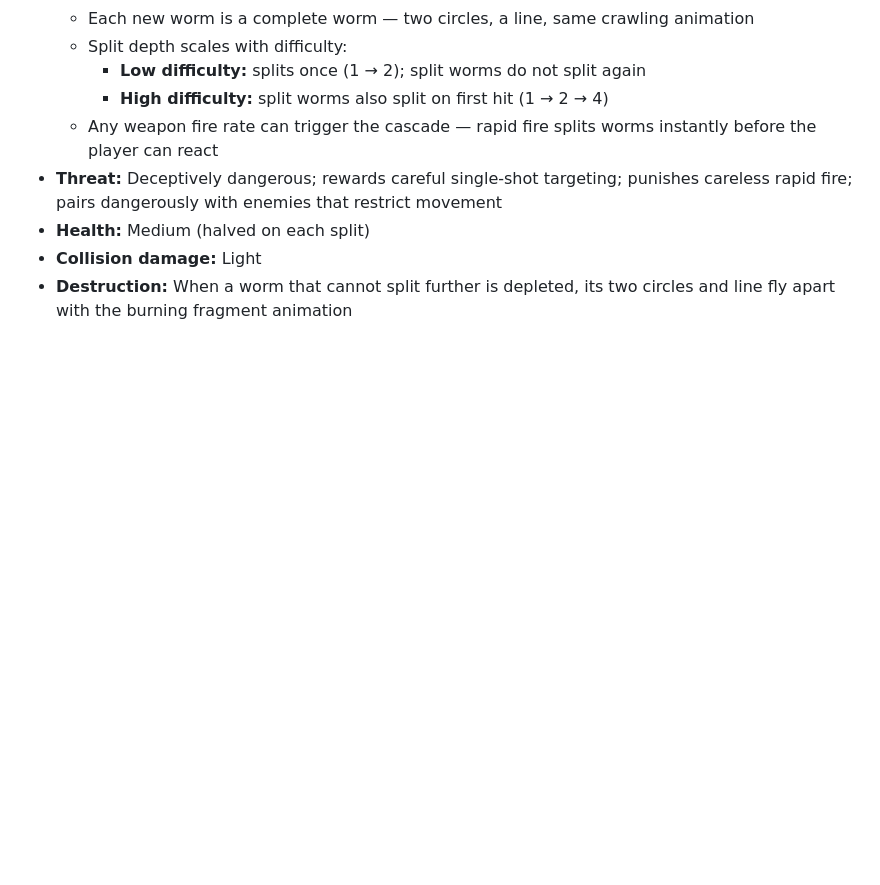
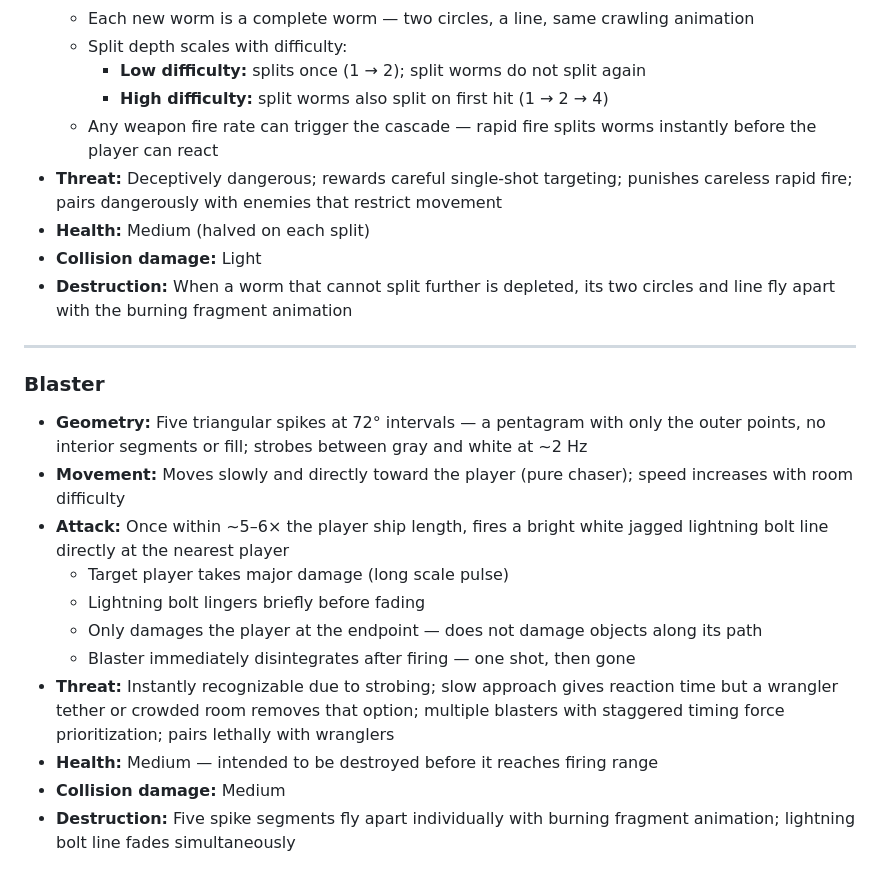
Before and after one commit to profdc9/ChaosCurtain, a Markdown page: PLAN-enemies.md, the part around the change. Drawn GitHub-style; blank space fills up the shorter version.

Commit message:
Add Blaster enemy type
Strobing pentagram-spike enemy that charges toward the player and fires a
jagged white lightning bolt on closing to range, then disintegrates. Single
target at endpoint only.

Co-Authored-By: Claude Sonnet 4.6 <noreply@anthropic.com>

```diff
--- a/PLAN-enemies.md
+++ b/PLAN-enemies.md
@@ -107,3 +107,18 @@ All enemies defined so far are **kinetic threats** — they are the projectiles.
 - **Health:** Medium (halved on each split)
 - **Collision damage:** Light
 - **Destruction:** When a worm that cannot split further is depleted, its two circles and line fly apart with the burning fragment animation
+
+---
+
+### Blaster
+- **Geometry:** Five triangular spikes at 72° intervals — a pentagram with only the outer points, no interior segments or fill; strobes between gray and white at ~2 Hz
+- **Movement:** Moves slowly and directly toward the player (pure chaser); speed increases with room difficulty
+- **Attack:** Once within ~5–6× the player ship length, fires a bright white jagged lightning bolt line directly at the nearest player
+  - Target player takes major damage (long scale pulse)
+  - Lightning bolt lingers briefly before fading
+  - Only damages the player at the endpoint — does not damage objects along its path
+  - Blaster immediately disintegrates after firing — one shot, then gone
+- **Threat:** Instantly recognizable due to strobing; slow approach gives reaction time but a wrangler tether or crowded room removes that option; multiple blasters with staggered timing force prioritization; pairs lethally with wranglers
+- **Health:** Medium — intended to be destroyed before it reaches firing range
+- **Collision damage:** Medium
+- **Destruction:** Five spike segments fly apart individually with burning fragment animation; lightning bolt line fades simultaneously
```
